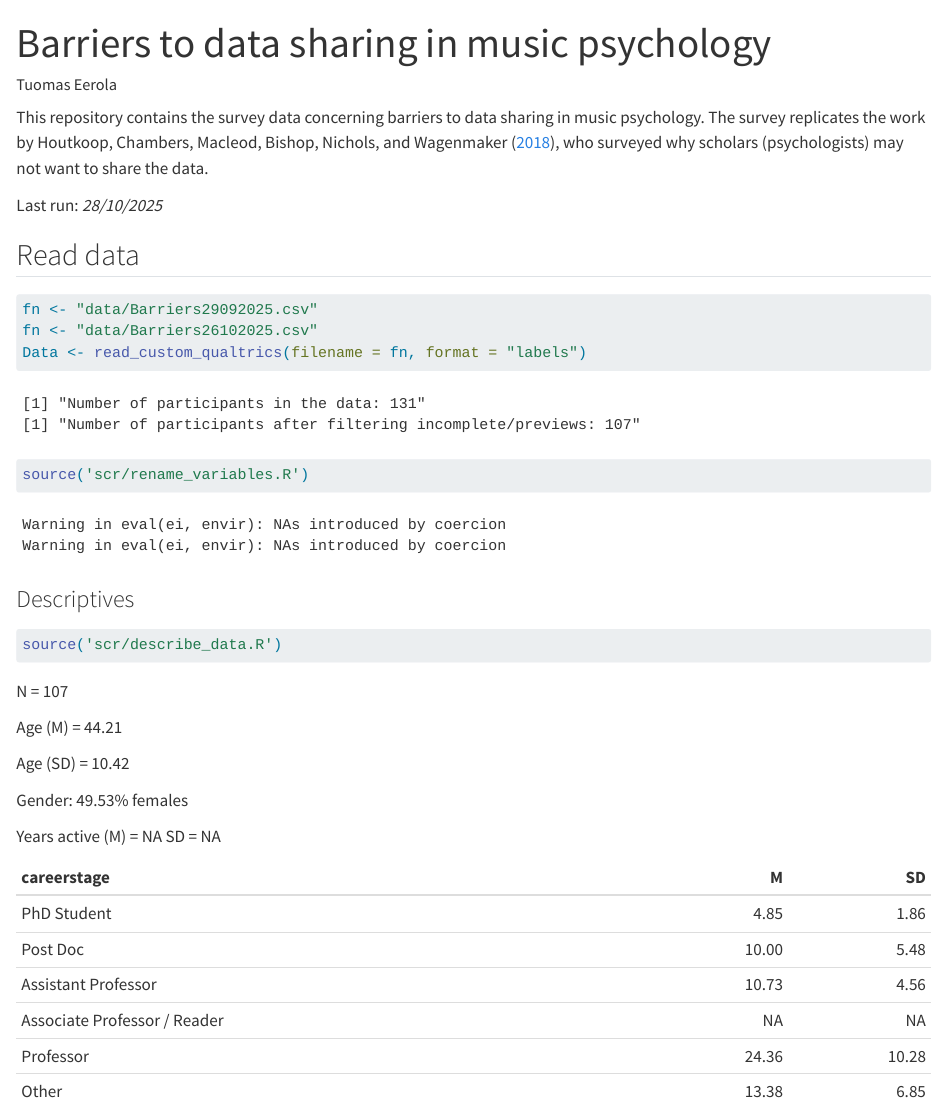
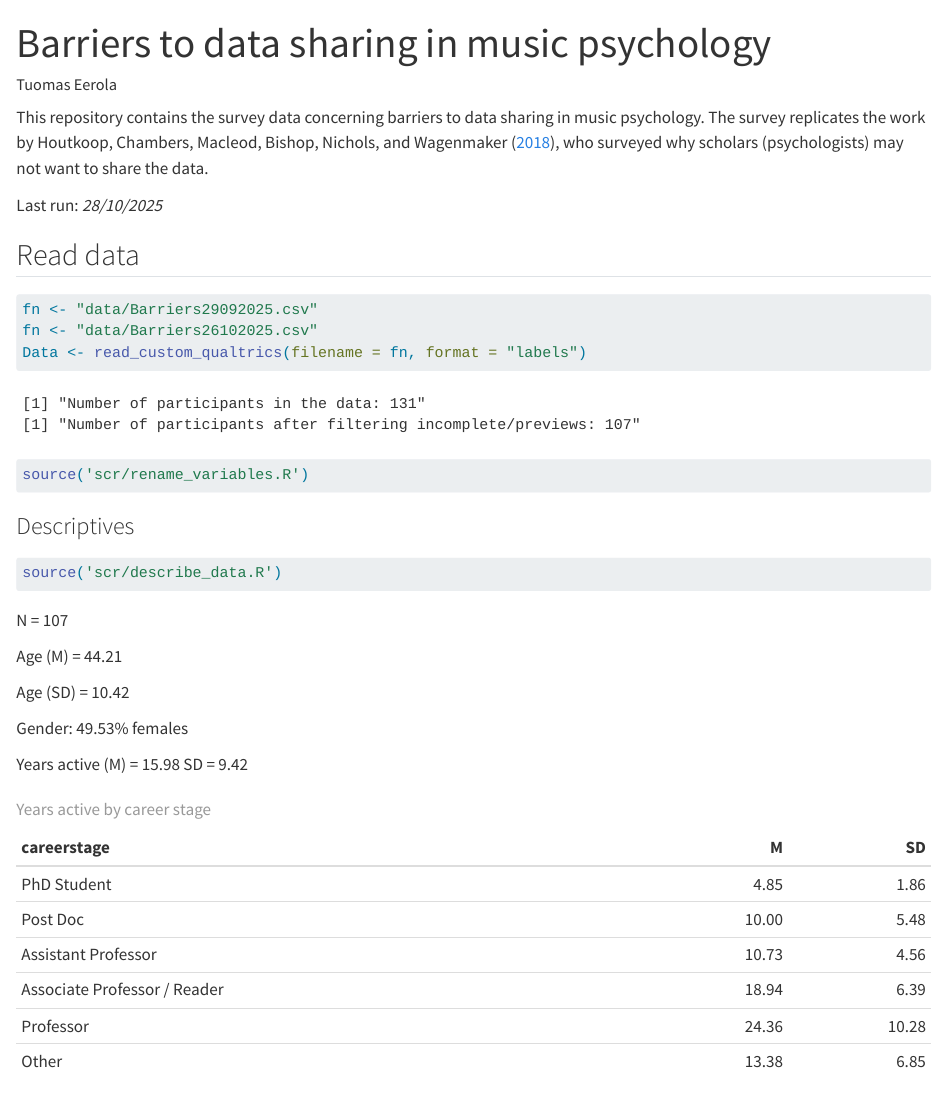
Before and after one commit to tuomaseerola/barriers2datasharing, a Quarto document (index.qmd): the page in a window 1100 px wide, from its top. Rendered offline with R 4.5, knitr and Pandoc in place of Quarto, with nearby package versions; some code elsewhere in the file could not run offline.

Commit message:
Updated data end of October, N=107

````diff
--- a/index.qmd
+++ b/index.qmd
@@ -25,6 +25,8 @@ options(scipen=999)
 ```{r}
 #| id: data
 #| echo: true
+#| warning: false
+#| message: false
 fn <- "data/Barriers29092025.csv"
 fn <- "data/Barriers26102025.csv"
 Data <- read_custom_qualtrics(filename = fn, format = "labels")
--- a/scr/describe_data.R
+++ b/scr/describe_data.R
@@ -41,19 +41,19 @@ fig_careerstage <- ggplot(S, aes(x = careerstage, y = N)) +
 
 cat(paste(
   "Years active (M) =",
-  round(mean(Data$years_active), 2),
+  round(mean(Data$years_active,na.rm = T), 2),
   "SD =",
-  round(sd(Data$years_active), 2)
+  round(sd(Data$years_active,na.rm = T), 2)
 ))
 
 cat("\n\n")
 
 S <- dplyr::summarise(
   dplyr::group_by(Data, careerstage),
-  M = mean(years_active),
-  SD = sd(years_active)
+  M = mean(years_active,na.rm=T),
+  SD = sd(years_active,na.rm=T)
 )
-print(knitr::kable(S, digits = 2))
+print(knitr::kable(S, digits = 2,caption = "Years active by career stage"))
 
 Data$careerstage_binary <- cut(
   Data$years_active,
````
Also changed, not shown: docs/search.json, scr/describe_data.R (6 more changed lines), 3 other files.
